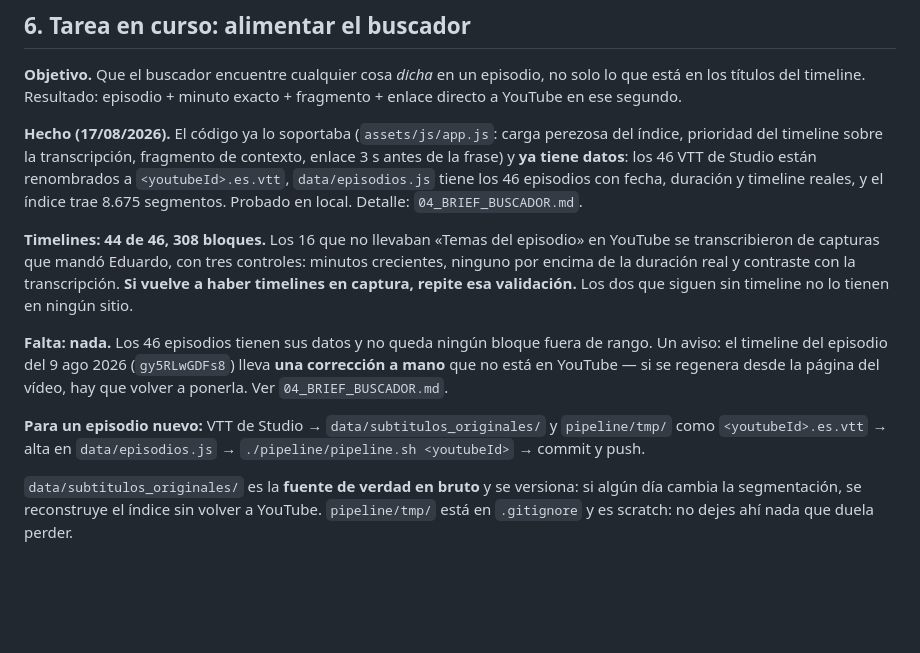
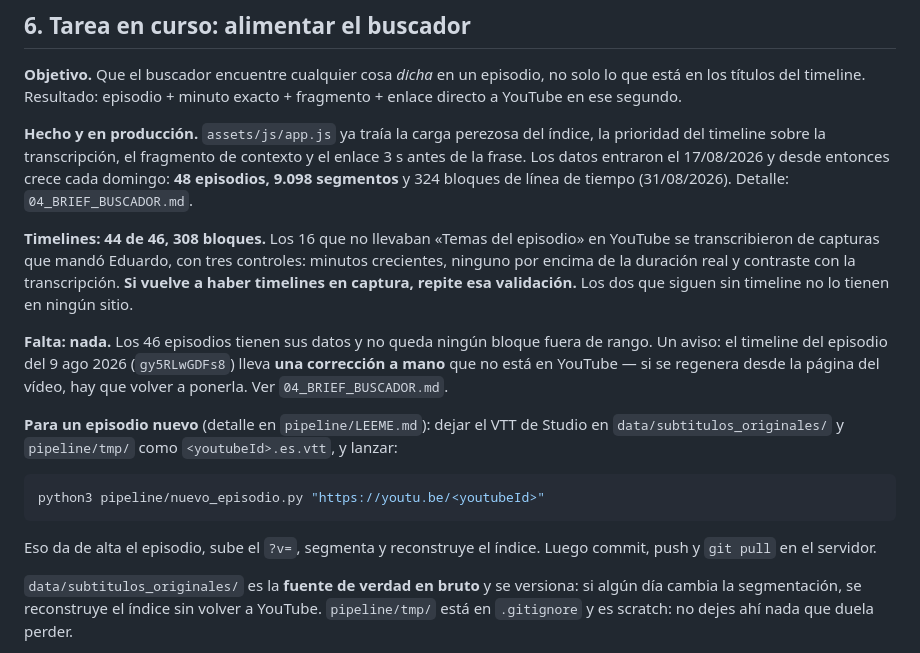
Before and after one commit to edutalfer/aquinadieentrena, a Markdown page: CLAUDE.md, the part around one of its changes. Rendered like a GitHub page; blank space fills up the shorter version.

Commit message:
CLAUDE.md al dia: 48 episodios y el flujo con nuevo_episodio.py
La seccion 6 se habia quedado en los 46 episodios del primer volcado y
mandaba dar de alta a mano y llamar a pipeline.sh. Ahora apunta al script.

Y separo el aviso de la CDN en Modo de desarrollo, que al meter la nota del
?v= se habia quedado colgando de ese parrafo como si fuera lo mismo.

Co-Authored-By: Claude Opus 5 <noreply@anthropic.com>

````diff
--- a/CLAUDE.md
+++ b/CLAUDE.md
@@ -137,12 +139,11 @@ YouTube Studio** (los vídeos son de Eduardo). Formato **`.vtt`**, no `.srt`:
 no solo lo que está en los títulos del timeline. Resultado: episodio + minuto
 exacto + fragmento + enlace directo a YouTube en ese segundo.
 
-**Hecho (17/08/2026).** El código ya lo soportaba (`assets/js/app.js`: carga
-perezosa del índice, prioridad del timeline sobre la transcripción, fragmento
-de contexto, enlace 3 s antes de la frase) y **ya tiene datos**: los 46 VTT de
-Studio están renombrados a `<youtubeId>.es.vtt`, `data/episodios.js` tiene los
-46 episodios con fecha, duración y timeline reales, y el índice trae 8.675
-segmentos. Probado en local. Detalle: `04_BRIEF_BUSCADOR.md`.
+**Hecho y en producción.** `assets/js/app.js` ya traía la carga perezosa del
+índice, la prioridad del timeline sobre la transcripción, el fragmento de
+contexto y el enlace 3 s antes de la frase. Los datos entraron el 17/08/2026 y
+desde entonces crece cada domingo: **48 episodios, 9.098 segmentos** y 324
+bloques de línea de tiempo (31/08/2026). Detalle: `04_BRIEF_BUSCADOR.md`.
 
 **Timelines: 44 de 46, 308 bloques.** Los 16 que no llevaban «Temas del
 episodio» en YouTube se transcribieron de capturas que mandó Eduardo, con tres
@@ -157,9 +158,16 @@ fuera de rango. Un aviso: el timeline del episodio del 9 ago 2026
 regenera desde la página del vídeo, hay que volver a ponerla. Ver
 `04_BRIEF_BUSCADOR.md`.
 
-**Para un episodio nuevo:** VTT de Studio → `data/subtitulos_originales/` y
-`pipeline/tmp/` como `<youtubeId>.es.vtt` → alta en `data/episodios.js` →
-`./pipeline/pipeline.sh <youtubeId>` → commit y push.
+**Para un episodio nuevo** (detalle en `pipeline/LEEME.md`): dejar el VTT de
+Studio en `data/subtitulos_originales/` y `pipeline/tmp/` como
+`<youtubeId>.es.vtt`, y lanzar:
+
+```bash
+python3 pipeline/nuevo_episodio.py "https://youtu.be/<youtubeId>"
+```
+
+Eso da de alta el episodio, sube el `?v=`, segmenta y reconstruye el índice.
+Luego commit, push y `git pull` en el servidor.
 
 `data/subtitulos_originales/` es la **fuente de verdad en bruto** y se versiona:
 si algún día cambia la segmentación, se reconstruye el índice sin volver a
````
Also changed, not shown: other parts of CLAUDE.md (+4 -2 lines).
